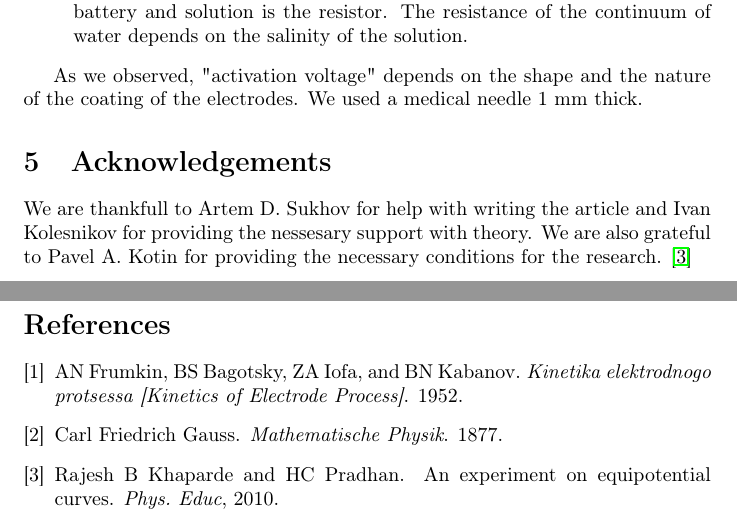
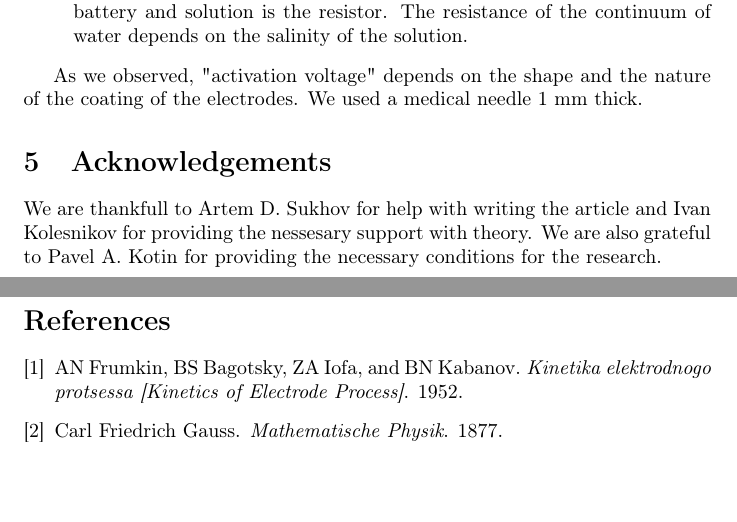
Before and after one commit to Kirill4Smirnov/equipotentals-statement, a LaTeX paper (equipotentials_redacted.tex): two parts of pages 6 and 7 of 7, joined at a grey line, cut so that both start at the same text, the shorter picture padded with empty space. Compiled offline with pdfLaTeX; a LaTeX package or settings file that is missing is left out.

Commit message:
changed 1 VAC

```diff
--- a/equipotentials_redacted.tex
+++ b/equipotentials_redacted.tex
@@ -219,8 +218,7 @@ As we observed, "activation voltage" depends on the shape and the nature of the
 
 
 \section{Acknowledgements}
-We are thankfull to Artem D. Sukhov for help with writing the article and Ivan Kolesnikov for providing the nessesary support with theory. We are also grateful to Pavel A. Kotin for providing the necessary conditions for the research. \cite{khaparde}
-
+We are thankfull to Artem D. Sukhov for help with writing the article and Ivan Kolesnikov for providing the nessesary support with theory. We are also grateful to Pavel A. Kotin for providing the necessary conditions for the research.
 
 
 %Bibliography
```
Also changed, not shown: equipotentials_redacted.tex (1 more changed lines).
